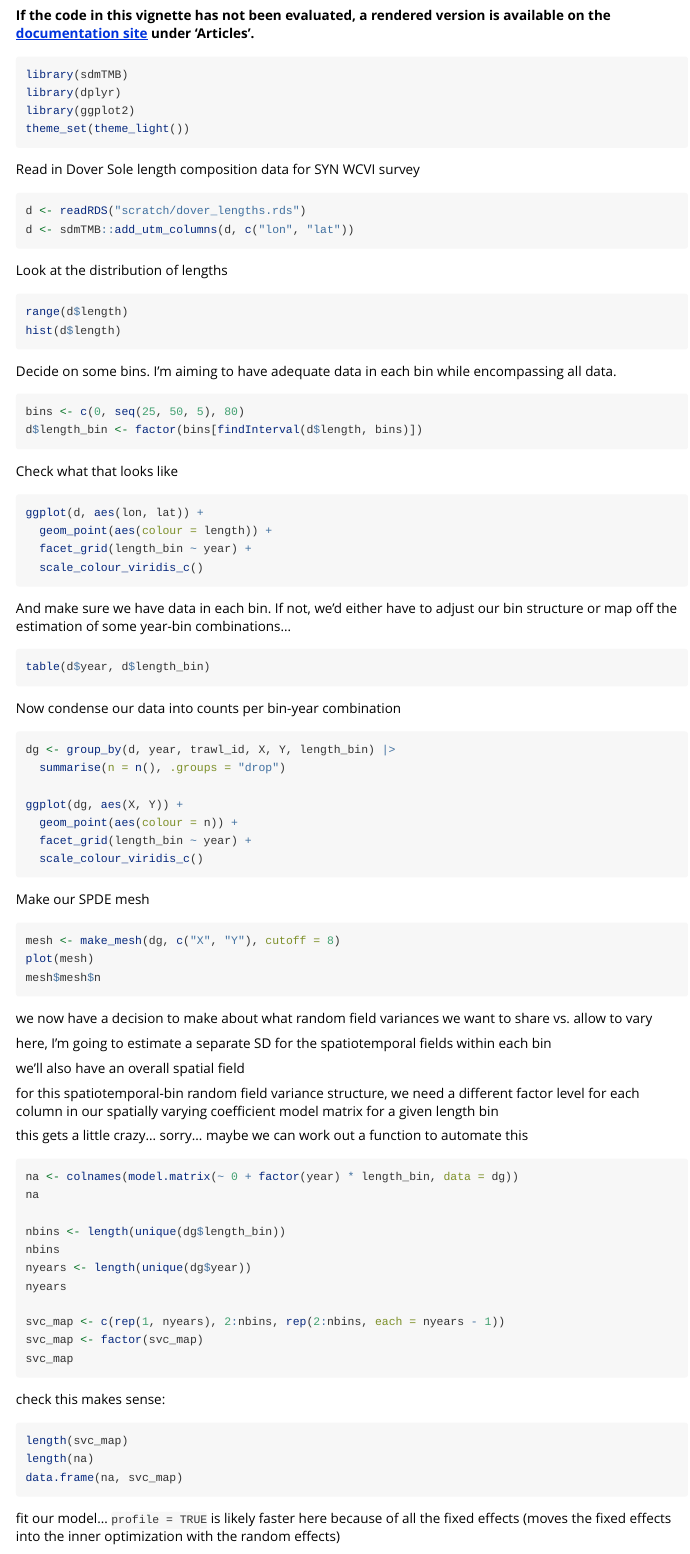
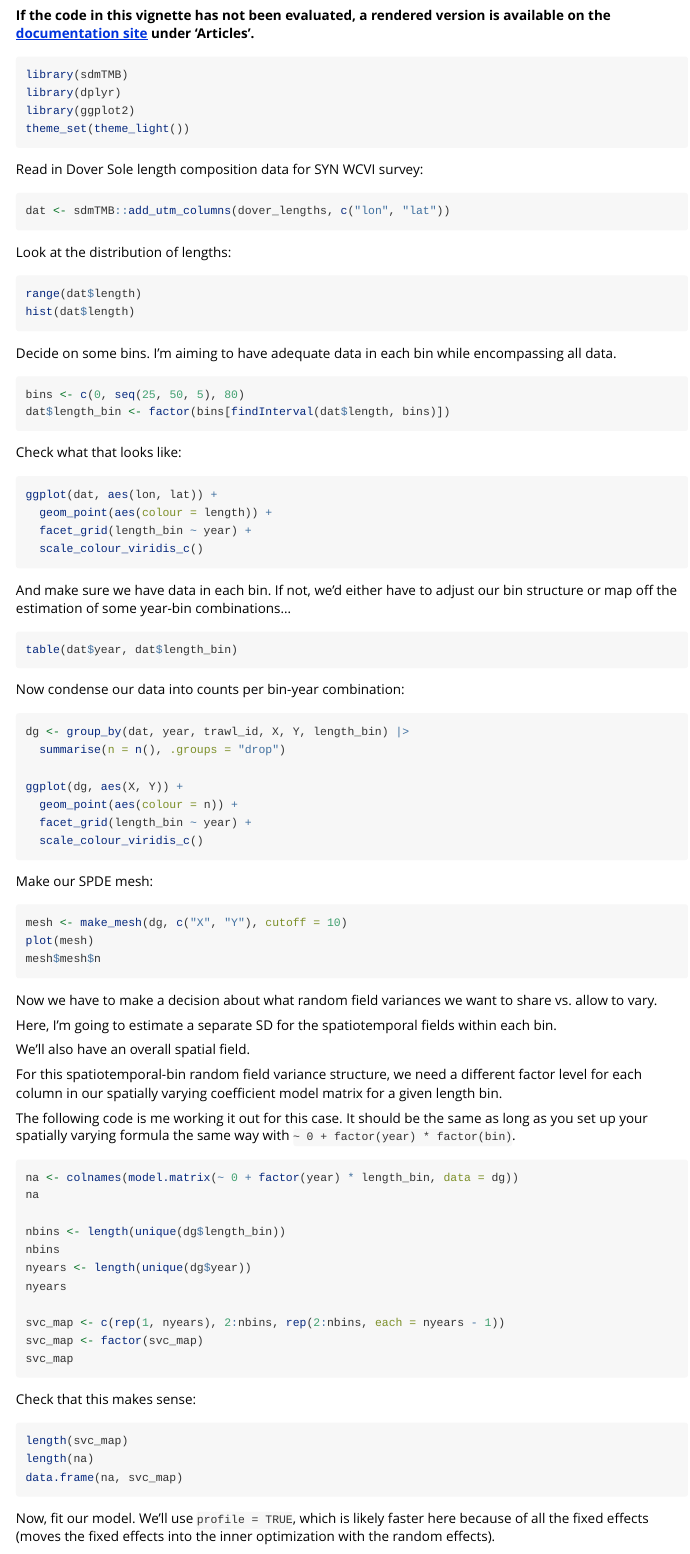
Before and after one commit to pbs-assess/sdmTMB, an R Markdown document (vignettes/articles/composition-standardization.Rmd): the page in a window 1100 px wide, from 150 px down. Rendered offline with R 4.5, knitr and Pandoc, with nearby package versions; long lines of code are wrapped.

Commit message:
Copy edit comp vignette

````diff
--- a/vignettes/articles/composition-standardization.Rmd
+++ b/vignettes/articles/composition-standardization.Rmd
@@ -34,37 +34,30 @@ library(ggplot2)
 theme_set(theme_light())
 ```
 
-```{r, eval=FALSE, echo=FALSE}
-if (FALSE) {
+Read in Dover Sole length composition data for SYN WCVI survey:
 
-}
+```{r}
+dat <- sdmTMB::add_utm_columns(dover_lengths, c("lon", "lat"))
 ```
 
-Read in Dover Sole length composition data for SYN WCVI survey
+Look at the distribution of lengths:
 
 ```{r}
-d <- readRDS("scratch/dover_lengths.rds")
-d <- sdmTMB::add_utm_columns(d, c("lon", "lat"))
-```
-
-Look at the distribution of lengths
-
-```{r}
-range(d$length)
-hist(d$length)
+range(dat$length)
+hist(dat$length)
 ```
 
 Decide on some bins. I'm aiming to have adequate data in each bin while encompassing all data.
 
 ```{r}
 bins <- c(0, seq(25, 50, 5), 80)
-d$length_bin <- factor(bins[findInterval(d$length, bins)])
+dat$length_bin <- factor(bins[findInterval(dat$length, bins)])
 ```
 
-Check what that looks like
+Check what that looks like:
 
 ```{r}
-ggplot(d, aes(lon, lat)) +
+ggplot(dat, aes(lon, lat)) +
   geom_point(aes(colour = length)) +
   facet_grid(length_bin ~ year) +
   scale_colour_viridis_c()
@@ -73,13 +66,13 @@ ggplot(d, aes(lon, lat)) +
 And make sure we have data in each bin. If not, we'd either have to adjust our bin structure or map off the estimation of some year-bin combinations...
 
 ```{r}
-table(d$year, d$length_bin)
+table(dat$year, dat$length_bin)
 ```
 
-Now condense our data into counts per bin-year combination
+Now condense our data into counts per bin-year combination:
 
 ```{r}
-dg <- group_by(d, year, trawl_id, X, Y, length_bin) |>
+dg <- group_by(dat, year, trawl_id, X, Y, length_bin) |>
   summarise(n = n(), .groups = "drop")
 
 ggplot(dg, aes(X, Y)) +
@@ -88,23 +81,23 @@ ggplot(dg, aes(X, Y)) +
   scale_colour_viridis_c()
 ```
 
-Make our SPDE mesh
+Make our SPDE mesh:
 
 ```{r}
-mesh <- make_mesh(dg, c("X", "Y"), cutoff = 8)
+mesh <- make_mesh(dg, c("X", "Y"), cutoff = 10)
 plot(mesh)
 mesh$mesh$n
 ```
 
-we now have a decision to make about what random field variances we want to share vs. allow to vary
+Now we have to make a decision about what random field variances we want to share vs. allow to vary.
 
-here, I'm going to estimate a separate SD for the spatiotemporal fields within each bin
+Here, I'm going to estimate a separate SD for the spatiotemporal fields within each bin.
 
-we'll also have an overall spatial field
+We'll also have an overall spatial field.
 
-for this spatiotemporal-bin random field variance structure, we need a different factor level for each column in our spatially varying coefficient model matrix for a given length bin
+For this spatiotemporal-bin random field variance structure, we need a different factor level for each column in our spatially varying coefficient model matrix for a given length bin.
 
-this gets a little crazy... sorry... maybe we can work out a function to automate this
+The following code is me working it out for this case. It should be the same as long as you set up your spatially varying formula the same way with `~ 0 + factor(year) * factor(bin)`.
 
 ```{r}
 na <- colnames(model.matrix(~ 0 + factor(year) * length_bin, data = dg))
@@ -120,7 +113,7 @@ svc_map <- factor(svc_map)
 svc_map
 ```
 
-check this makes sense:
+Check that this makes sense:
 
 ```{r}
 length(svc_map)
@@ -128,7 +121,7 @@ length(na)
 data.frame(na, svc_map)
 ```
 
-fit our model... `profile = TRUE` is likely faster here because of all the fixed effects (moves the fixed effects into the inner optimization with the random effects)
+Now, fit our model. We'll use `profile = TRUE`, which is likely faster here because of all the fixed effects (moves the fixed effects into the inner optimization with the random effects).
 
 ```{r, results="hide", message=FALSE, warning=FALSE}
 # dg$id <- factor(seq(1, nrow(dg))) # for lognormal Poisson
````
Also changed, not shown: vignettes/articles/composition-standardization.Rmd (25 more changed lines).
